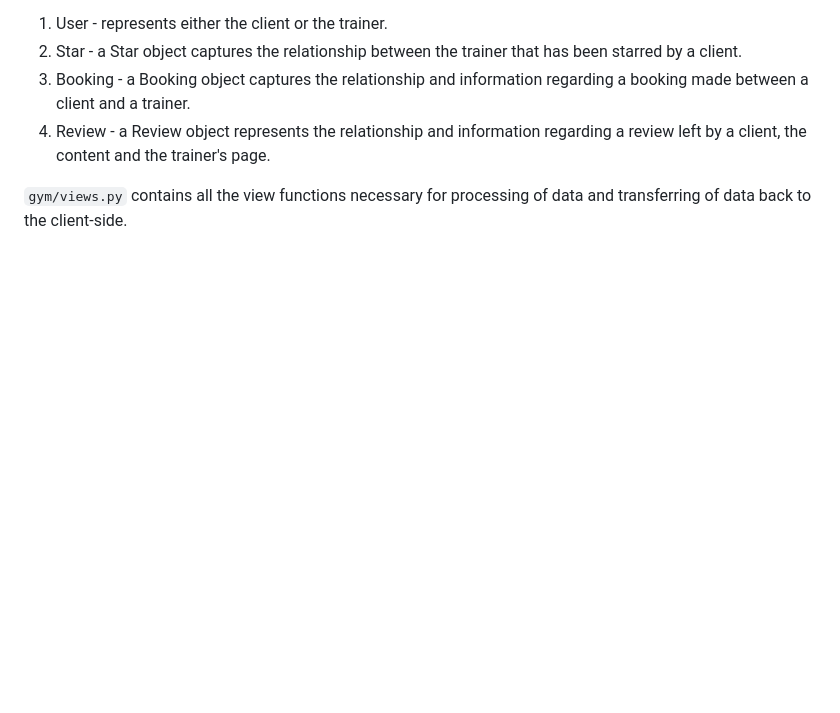
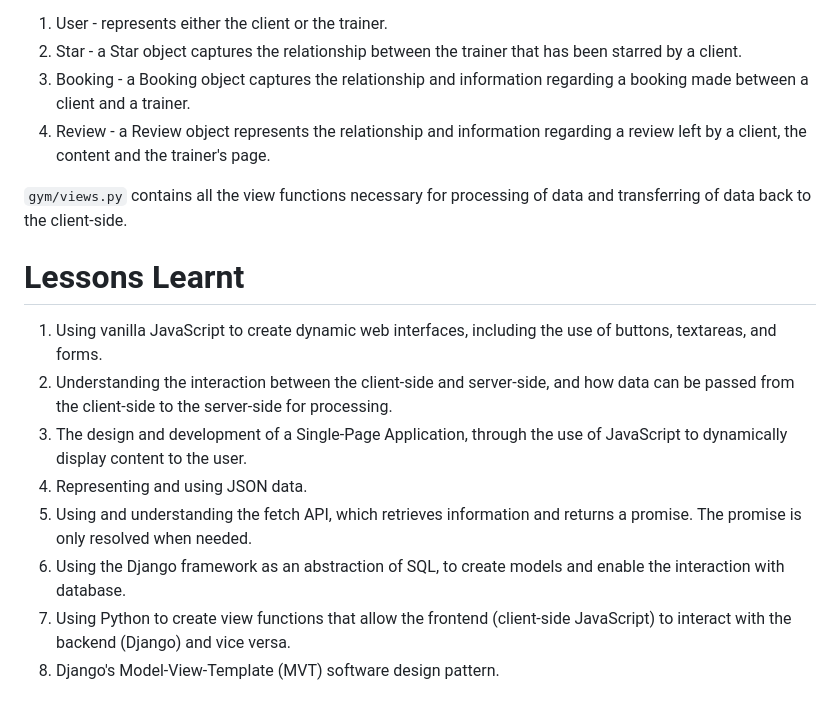
Before and after one commit to rayray39/gympal, a Markdown page: README.md, the part around the change. Rendered like a GitHub page; blank space fills up the shorter version.

Commit message:
Update README.md
added lessons learnt

```diff
--- a/README.md
+++ b/README.md
@@ -72,3 +72,13 @@ a prompt will be shown on the client's booking stating that it was successful. E
 4. Review - a Review object represents the relationship and information regarding a review left by a client, the content and the trainer's page.
 
 `gym/views.py` contains all the view functions necessary for processing of data and transferring of data back to the client-side.
+
+# Lessons Learnt
+1. Using vanilla JavaScript to create dynamic web interfaces, including the use of buttons, textareas, and forms.
+2. Understanding the interaction between the client-side and server-side, and how data can be passed from the client-side to the server-side for processing.
+3. The design and development of a Single-Page Application, through the use of JavaScript to dynamically display content to the user.
+4. Representing and using JSON data.
+5. Using and understanding the fetch API, which retrieves information and returns a promise. The promise is only resolved when needed.
+6. Using the Django framework as an abstraction of SQL, to create models and enable the interaction with database.
+7. Using Python to create view functions that allow the frontend (client-side JavaScript) to interact with the backend (Django) and vice versa.
+8. Django's Model-View-Template (MVT) software design pattern.
```
